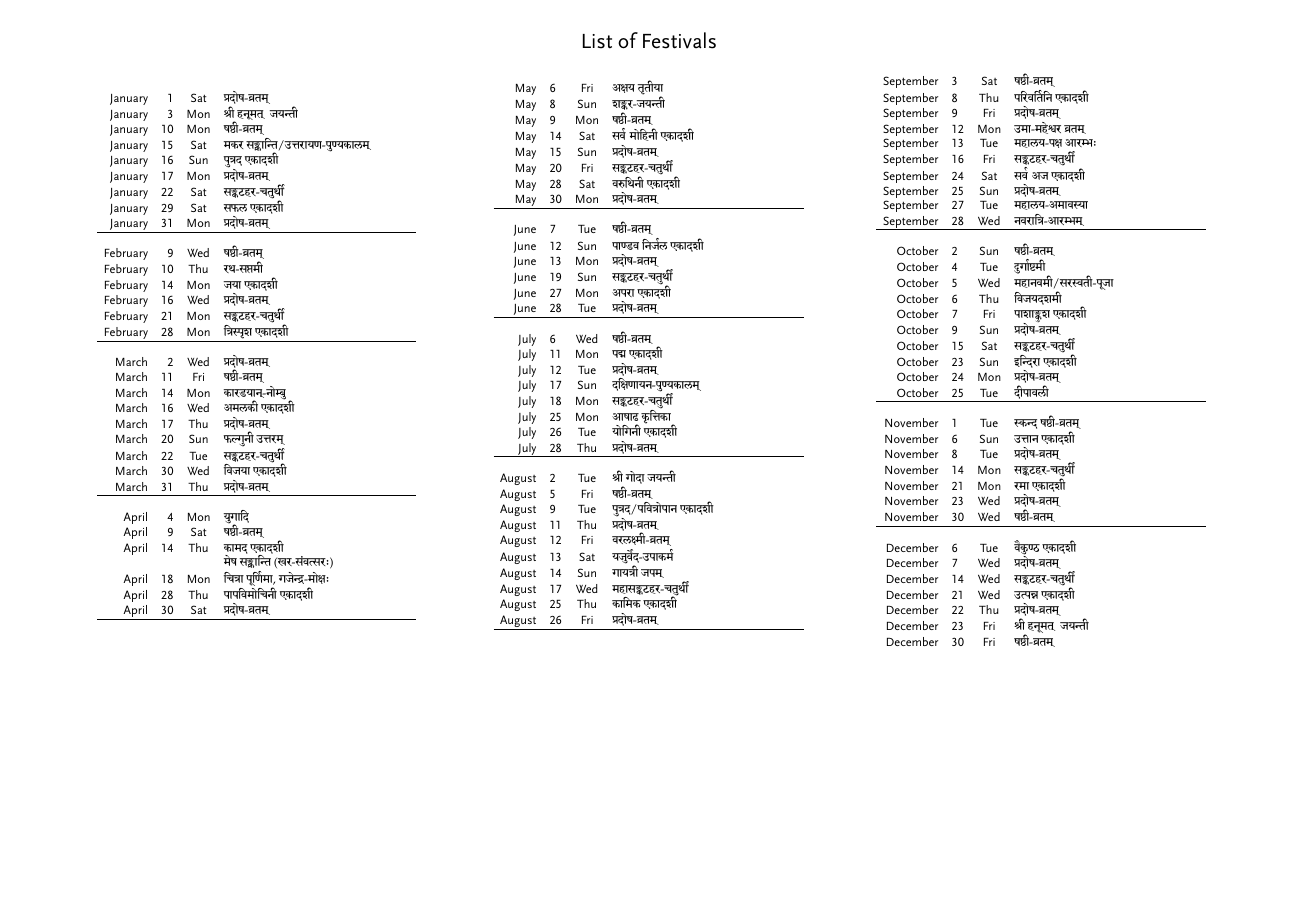
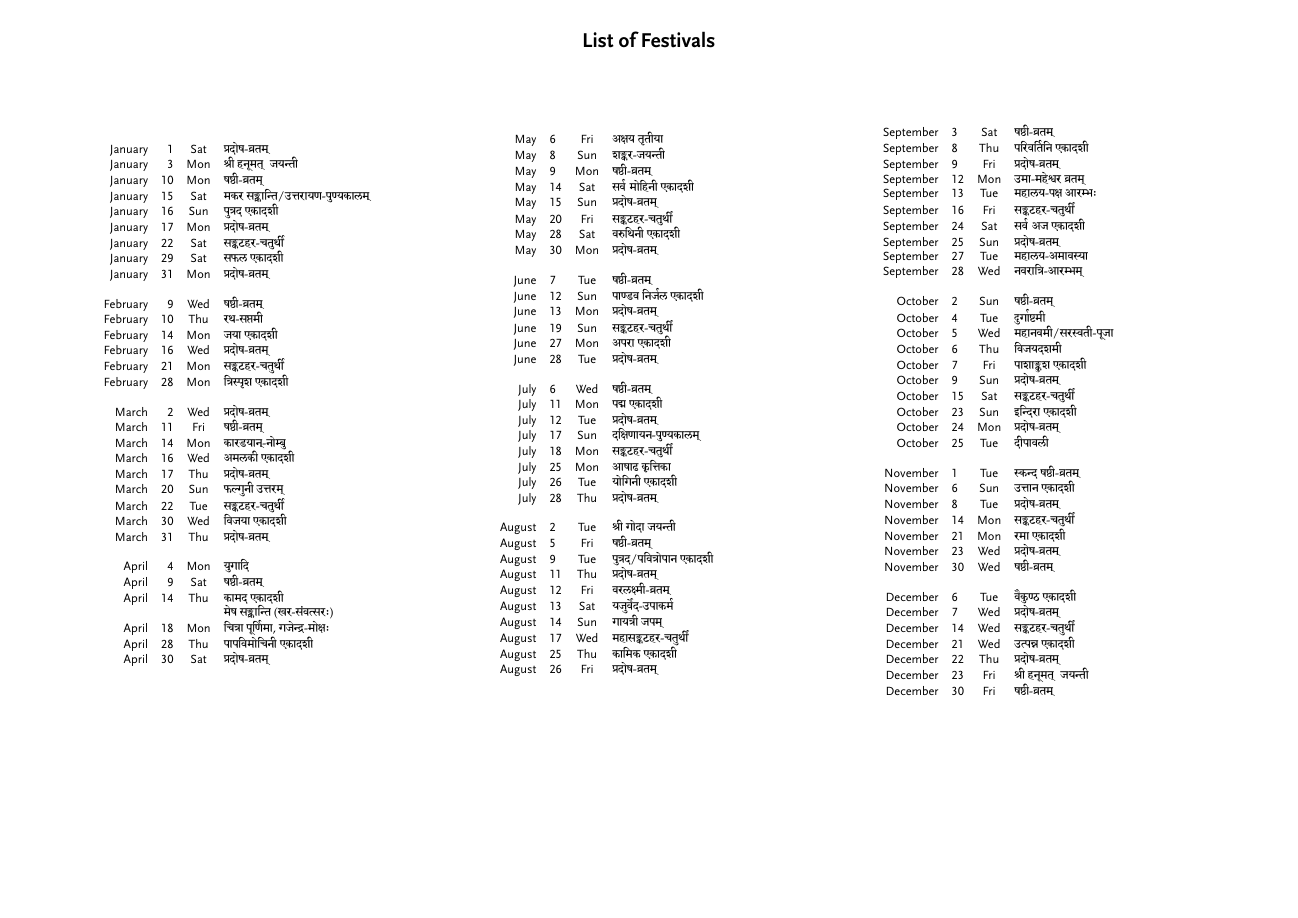
Before and after one commit to mjsignup/panchangam, a LaTeX document (calc/data/cal-2011-Chennai.tex): page 2 of 14. The pictures show the PDF file calc/pdf/cal-2011-Chennai.pdf that the author committed with the source.

Commit message:
printing festival list

```diff
--- a/calc/data/cal-2011-Chennai.tex
+++ b/calc/data/cal-2011-Chennai.tex
@@ -100,7 +100,7 @@
 {\font\x="Warnock Pro" at 48 pt\x \uppercase{Chennai}\\[0.3cm]}
 \hrule
 \newpage
-\centerline {\LARGE \textsf{List of Festivals}}\
+\centerline {\LARGE \textsf{\textbf{List of Festivals}}}\mbox{}\\[2cm]
 \begin{center}
 \begin{minipage}[t]{0.3\linewidth}
 \begin{center}
@@ -114,14 +114,14 @@ January & 17 & Mon & {\raggedright प्रदोष-व्रतम्} \\
 January & 22 & Sat & {\raggedright सङ्कटहर-चतुर्थी} \\
 January & 29 & Sat & {\raggedright सफल~एकादशी} \\
 January & 31 & Mon & {\raggedright प्रदोष-व्रतम्} \\
-\hline\\
+\\
 February & 9 & Wed & {\raggedright षष्ठी-व्रतम्} \\
 February & 10 & Thu & {\raggedright रथ-सप्तमी} \\
 February & 14 & Mon & {\raggedright जया~एकादशी} \\
 February & 16 & Wed & {\raggedright प्रदोष-व्रतम्} \\
 February & 21 & Mon & {\raggedright सङ्कटहर-चतुर्थी} \\
 February & 28 & Mon & {\raggedright त्रिस्पृश~एकादशी} \\
-\hline\\
+\\
 March & 2 & Wed & {\raggedright प्रदोष-व्रतम्} \\
 March & 11 & Fri & {\raggedright षष्ठी-व्रतम्} \\
 March & 14 & Mon & {\raggedright कारडयान्-नोम्बु} \\
@@ -131,14 +131,14 @@ March & 20 & Sun & {\raggedright फल्गुनी उत्तरम्} \\
 March & 22 & Tue & {\raggedright सङ्कटहर-चतुर्थी} \\
 March & 30 & Wed & {\raggedright विजया~एकादशी} \\
 March & 31 & Thu & {\raggedright प्रदोष-व्रतम्} \\
-\hline\\
+\\
 April & 4 & Mon & {\raggedright युगादि} \\
 April & 9 & Sat & {\raggedright षष्ठी-व्रतम्} \\
 April & 14 & Thu & {\raggedright कामद~एकादशी\\मेष~सङ्क्रान्ति~(खर-संवत्सरः)} \\
 April & 18 & Mon & {\raggedright चित्रा~पूर्णिमा, गजेन्द्र-मोक्षः} \\
 April & 28 & Thu & {\raggedright पापविमोचिनी~एकादशी} \\
 April & 30 & Sat & {\raggedright प्रदोष-व्रतम्} \\
-\hline\\
+\\
 \end{tabular}
 \end{center}
 \end{minipage}\hspace{1cm}%
@@ -153,14 +153,14 @@ May & 15 & Sun & {\raggedright प्रदोष-व्रतम्} \\
 May & 20 & Fri & {\raggedright सङ्कटहर-चतुर्थी} \\
 May & 28 & Sat & {\raggedright वरुथिनी~एकादशी} \\
 May & 30 & Mon & {\raggedright प्रदोष-व्रतम्} \\
-\hline\\
+\\
 June & 7 & Tue & {\raggedright षष्ठी-व्रतम्} \\
 June & 12 & Sun & {\raggedright पाण्डव निर्जल~एकादशी} \\
 June & 13 & Mon & {\raggedright प्रदोष-व्रतम्} \\
 June & 19 & Sun & {\raggedright सङ्कटहर-चतुर्थी} \\
 June & 27 & Mon & {\raggedright अपरा~एकादशी} \\
 June & 28 & Tue & {\raggedright प्रदोष-व्रतम्} \\
-\hline\\
+\\
 July & 6 & Wed & {\raggedright षष्ठी-व्रतम्} \\
 July & 11 & Mon & {\raggedright पद्म~एकादशी} \\
 July & 12 & Tue & {\raggedright प्रदोष-व्रतम्} \\
@@ -169,7 +169,7 @@ July & 18 & Mon & {\raggedright सङ्कटहर-चतुर्थी} \\
 July & 25 & Mon & {\raggedright आषाढ कृत्तिका} \\
 July & 26 & Tue & {\raggedright योगिनी~एकादशी} \\
 July & 28 & Thu & {\raggedright प्रदोष-व्रतम्} \\
-\hline\\
+\\
 August & 2 & Tue & {\raggedright श्री गोदा जयन्ती} \\
 August & 5 & Fri & {\raggedright षष्ठी-व्रतम्} \\
 August & 9 & Tue & {\raggedright पुत्रद/पवित्रोपान~एकादशी} \\
@@ -180,7 +180,7 @@ August & 14 & Sun & {\raggedright गायत्री  जपम्} \\
 August & 17 & Wed & {\raggedright महासङ्कटहर-चतुर्थी} \\
 August & 25 & Thu & {\raggedright कामिक~एकादशी} \\
 August & 26 & Fri & {\raggedright प्रदोष-व्रतम्} \\
-\hline\\
+\\
 \end{tabular}
 \end{center}
 \end{minipage}\hspace{1cm}%
@@ -197,7 +197,7 @@ September & 24 & Sat & {\raggedright सर्व~अज~एकादशी} \\
 September & 25 & Sun & {\raggedright प्रदोष-व्रतम्} \\
 September & 27 & Tue & {\raggedright महालय-अमावस्या} \\
 September & 28 & Wed & {\raggedright नवरात्रि-आरम्भम्} \\
-\hline\\
+\\
 October & 2 & Sun & {\raggedright षष्ठी-व्रतम्} \\
 October & 4 & Tue & {\raggedright दुर्गाष्टमी} \\
 October & 5 & Wed & {\raggedright महानवमी/सरस्वती-पूजा} \\
@@ -208,7 +208,7 @@ October & 15 & Sat & {\raggedright सङ्कटहर-चतुर्थी}
 October & 23 & Sun & {\raggedright इन्दिरा~एकादशी} \\
 October & 24 & Mon & {\raggedright प्रदोष-व्रतम्} \\
 October & 25 & Tue & {\raggedright दीपावली} \\
-\hline\\
+\\
 November & 1 & Tue & {\raggedright स्कन्द~षष्ठी-व्रतम्} \\
 November & 6 & Sun & {\raggedright उत्तान~एकादशी} \\
 November & 8 & Tue & {\raggedright प्रदोष-व्रतम्} \\
@@ -216,7 +216,7 @@ November & 14 & Mon & {\raggedright सङ्कटहर-चतुर्थी}
 November & 21 & Mon & {\raggedright रमा~एकादशी} \\
 November & 23 & Wed & {\raggedright प्रदोष-व्रतम्} \\
 November & 30 & Wed & {\raggedright षष्ठी-व्रतम्} \\
-\hline\\
+\\
 December & 6 & Tue & {\raggedright वैकुण्ठ~एकादशी} \\
 December & 7 & Wed & {\raggedright प्रदोष-व्रतम्} \\
 December & 14 & Wed & {\raggedright सङ्कटहर-चतुर्थी} \\
```
Also changed, not shown: calc/data/cal-2010-Chennai.tex (+1 -1 lines), calc/data/cal-2010-London.tex (+1 -1 lines), calc/data/cal-2010-Zurich.tex (+1 -1 lines), calc/pdf/cal-2010-Chennai.pdf, calc/pdf/cal-2010-London.pdf, calc/pdf/cal-2010-Zurich.pdf, calc/pdf/cal-2011-Chennai.pdf, 1 other file.
